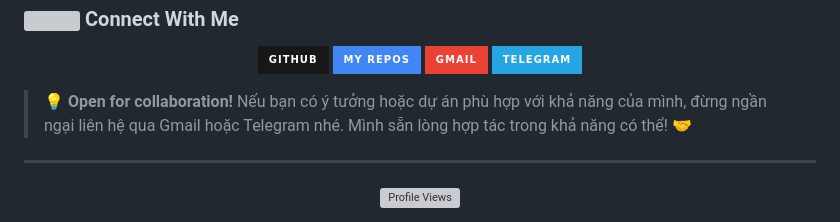
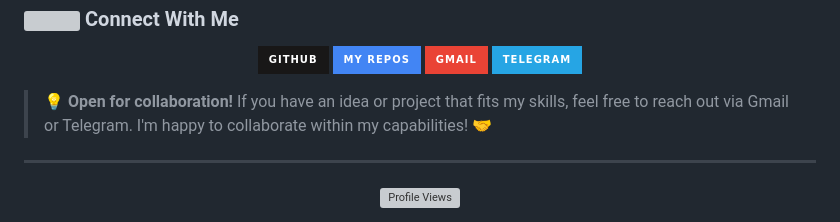
Before and after one commit to NoobCoder-208/NoobCoder-208, a Markdown page: README.md, the part around the change. Drawn GitHub-style; badges without logos; grey boxes are pictures that could not be loaded.

Commit message:
Translate collaboration message to English

```diff
--- a/README.md
+++ b/README.md
@@ -98,7 +98,7 @@ class NoobCoder:
   </a>
 </p>
 
-> 💡 **Open for collaboration!** Nếu bạn có ý tưởng hoặc dự án phù hợp với khả năng của mình, đừng ngần ngại liên hệ qua Gmail hoặc Telegram nhé. Mình sẵn lòng hợp tác trong khả năng có thể! 🤝
+> 💡 **Open for collaboration!** If you have an idea or project that fits my skills, feel free to reach out via Gmail or Telegram. I'm happy to collaborate within my capabilities! 🤝
 
 ---
 
```
